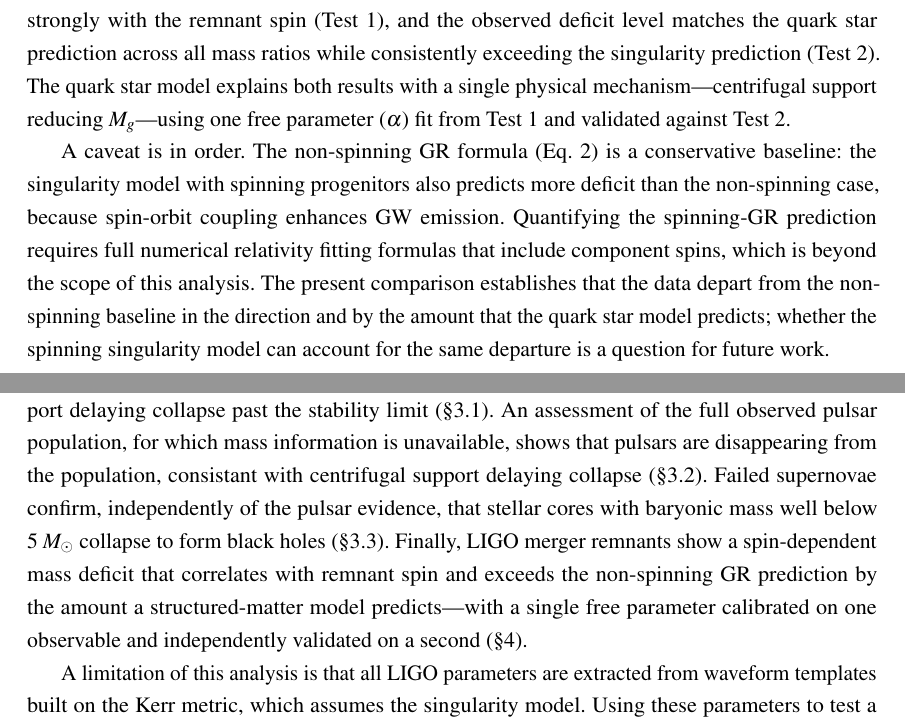
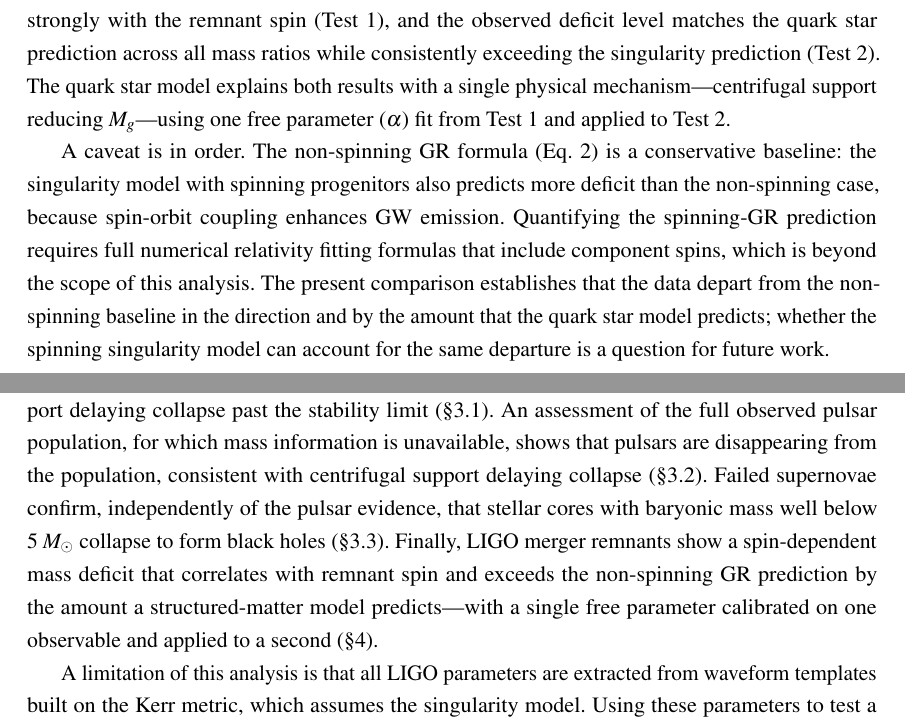
Before and after one commit to glfrazier-42/MassGap, a LaTeX paper (latex-paper/mass_gap.tex): two parts of pages 9 and 10 of 16, joined at a grey line, cut so that both start at the same text. Compiled offline with pdfLaTeX; a LaTeX package or settings file that is missing is left out.

Commit message:
Small, niggly changes to text.

```diff
--- a/latex-paper/mass_gap.tex
+++ b/latex-paper/mass_gap.tex
@@ -646,7 +646,7 @@ prediction across all mass ratios while consistently exceeding the
 singularity prediction (Test~2).  The quark star model explains both
 results with a single physical mechanism---centrifugal support reducing
 $M_g$---using one free parameter ($\alpha$) fit from Test~1 and
-validated against Test~2.
+applied to Test~2.
 
 A caveat is in order.  The non-spinning GR formula
 (Eq.~\ref{eq:frac_gr}) is a conservative baseline: the singularity
@@ -679,7 +679,7 @@ gravitational-mass jump that anticipates the observed gap
 rates, consistent with centrifugal support delaying collapse past the
 stability limit (\S\ref{ss:pulsar-masses}).  An assessment of the full
 observed pulsar population, for which mass information is unavailable,
-shows that pulsars are disappearing from the population, consistant
+shows that pulsars are disappearing from the population, consistent
 with centrifugal support delaying collapse
 (\S\ref{ss:pulsar-population}).  Failed supernovae confirm,
 independently of the pulsar evidence, that stellar cores with baryonic
@@ -688,7 +688,7 @@ mass well below $5\;M_{\odot}$ collapse to form black holes
 mass deficit that correlates with remnant spin and exceeds the
 non-spinning GR prediction by the amount a structured-matter model
 predicts---with a single free parameter calibrated on one observable
-and independently validated on a second (\S\ref{s:gwtc}).
+and applied to a second (\S\ref{s:gwtc}).
 
 A limitation of this analysis is that all LIGO parameters are
 extracted from waveform templates built on the Kerr metric, which
```
Also changed, not shown: latex-paper/mass_gap.bib (+1 -0 lines), latex-paper/mass_gap.tex (6 more changed lines).
